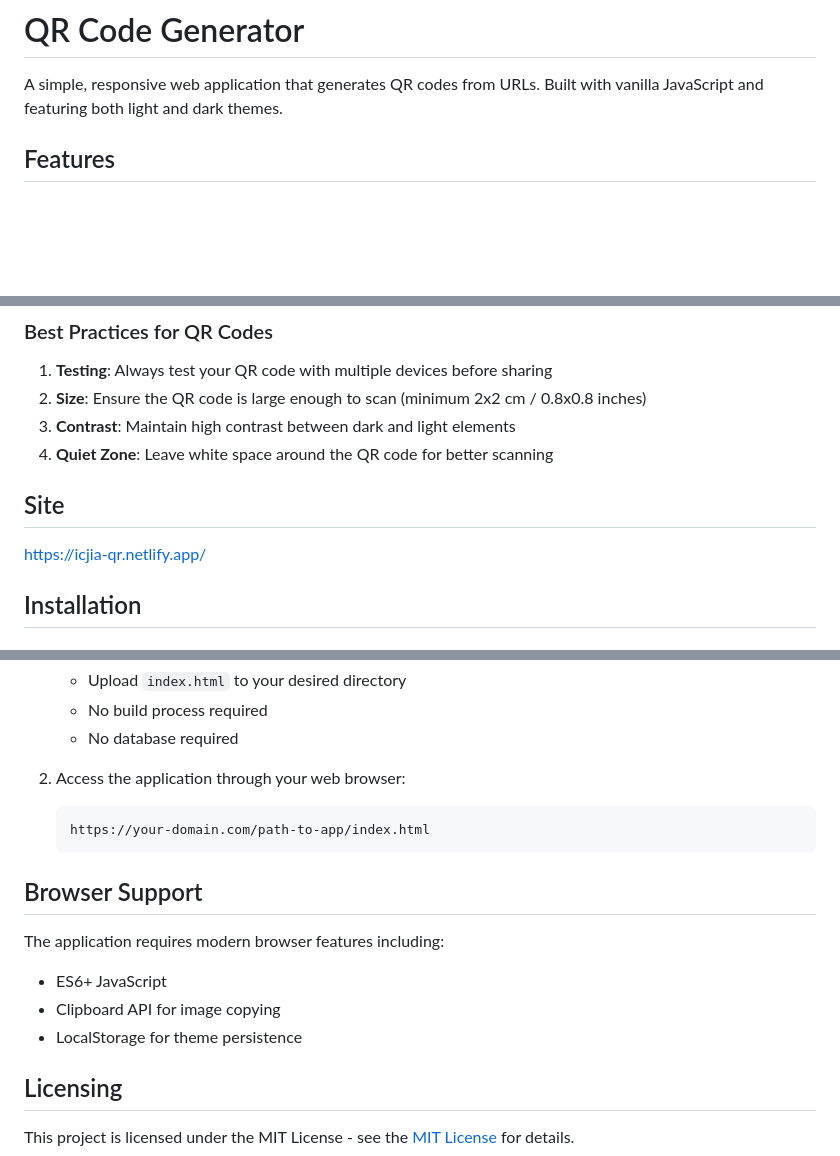
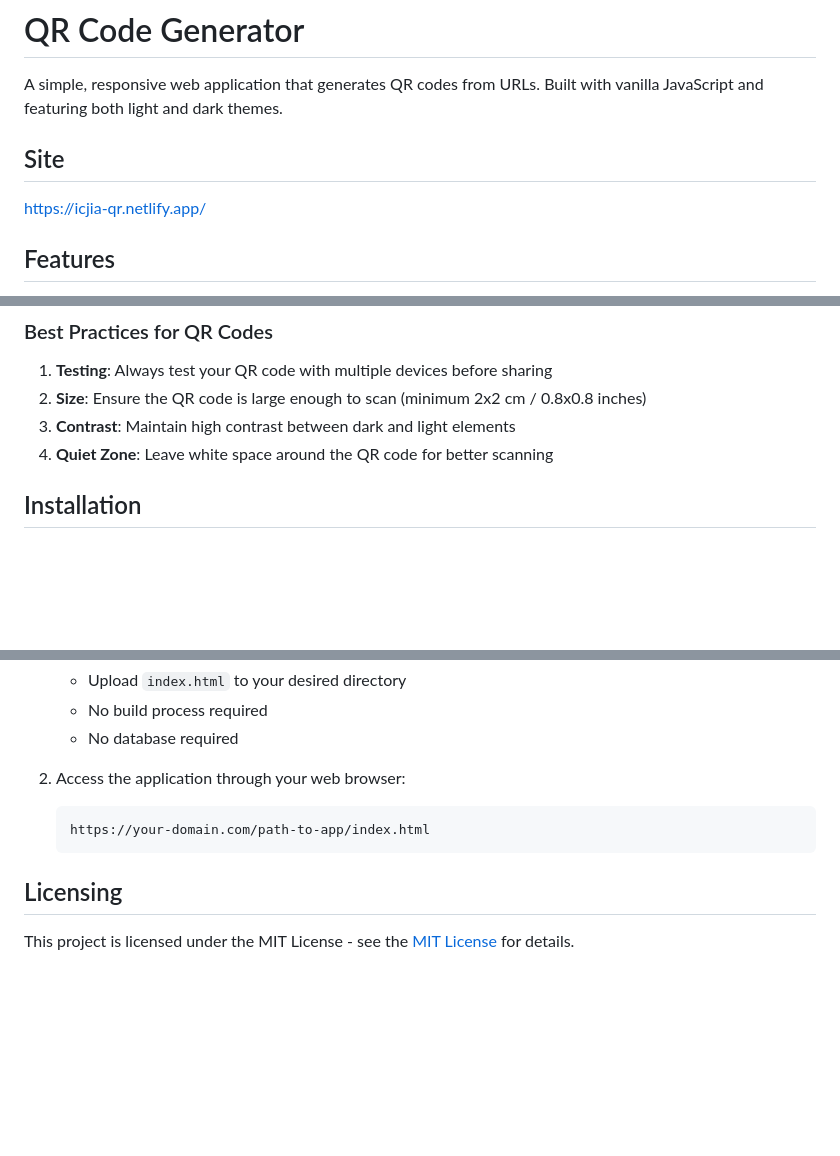
Before and after one commit to ICJIA/icjia-qr-code, a Markdown page: README.md, 3 parts joined by grey strips. Rendered like a GitHub page; blank space fills up the shorter version.

Commit message:
chore: update README.md

````diff
--- a/README.md
+++ b/README.md
@@ -1,6 +1,10 @@
 # QR Code Generator
 
 A simple, responsive web application that generates QR codes from URLs. Built with vanilla JavaScript and featuring both light and dark themes.
+
+## Site
+
+https://icjia-qr.netlify.app/
 
 ## Features
 
@@ -72,9 +76,7 @@ For detailed technical specifications and deeper understanding:
 3. **Contrast**: Maintain high contrast between dark and light elements
 4. **Quiet Zone**: Leave white space around the QR code for better scanning
 
-## Site
 
-https://icjia-qr.netlify.app/
 
 ## Installation
 
@@ -113,14 +115,6 @@ cd icjia-qr-code
    https://your-domain.com/path-to-app/index.html
    ```
 
-## Browser Support
-
-The application requires modern browser features including:
-
-- ES6+ JavaScript
-- Clipboard API for image copying
-- LocalStorage for theme persistence
-
 ## Licensing
 
 This project is licensed under the MIT License - see the [MIT License](https://opensource.org/licenses/MIT) for details.
````
